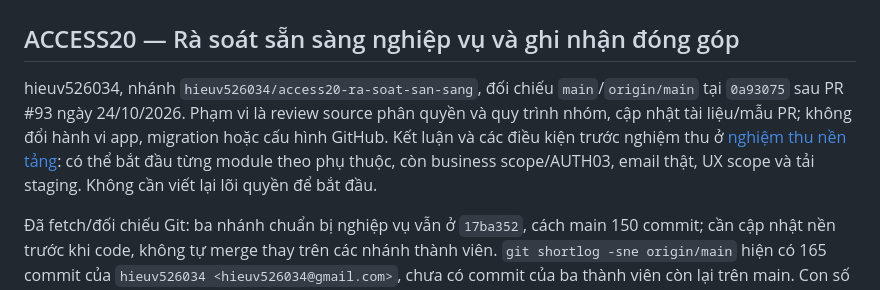
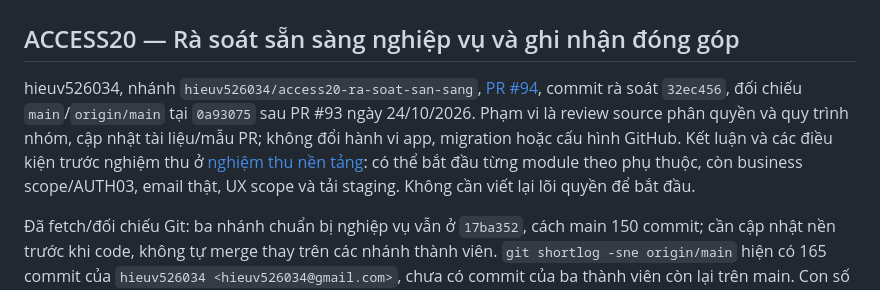
Before and after one commit to hieuv526034/vietroute-web, a Markdown page: docs/05-ke-hoach/TIEN_DO_VA_KE_HOACH_NHOM.md, the part around the change. Rendered like a GitHub page.

Commit message:
Gắn PR rà soát phân quyền vào bàn giao ACCESS20
Thay đổi: dẫn PR #94 và commit rà soát 32ec456 trong tiến độ để nhóm truy lại bằng chứng.

Lý do: giữ kết quả và việc còn lại trong nguồn bàn giao chung trước khi chuyển sang nghiệp vụ.

Kiểm tra: check:docs và git diff --check đạt; chỉ sửa tài liệu, giữ kết quả 147 Java/39 Node đã chạy cho cùng source.

```diff
--- a/docs/05-ke-hoach/TIEN_DO_VA_KE_HOACH_NHOM.md
+++ b/docs/05-ke-hoach/TIEN_DO_VA_KE_HOACH_NHOM.md
@@ -2,7 +2,7 @@
 
 ## ACCESS20 — Rà soát sẵn sàng nghiệp vụ và ghi nhận đóng góp
 
-hieuv526034, nhánh `hieuv526034/access20-ra-soat-san-sang`, đối chiếu `main`/`origin/main` tại `0a93075` sau PR #93 ngày 24/10/2026. Phạm vi là review source phân quyền và quy trình nhóm, cập nhật tài liệu/mẫu PR; không đổi hành vi app, migration hoặc cấu hình GitHub. Kết luận và các điều kiện trước nghiệm thu ở [nghiệm thu nền tảng](NGHIEM_THU_NEN_TANG.md#đánh-giá-mức-sẵn-sàng-cho-nghiệp-vụ--24102026): có thể bắt đầu từng module theo phụ thuộc, còn business scope/AUTH03, email thật, UX scope và tải staging. Không cần viết lại lõi quyền để bắt đầu.
+hieuv526034, nhánh `hieuv526034/access20-ra-soat-san-sang`, [PR #94](https://github.com/hieuv526034/vietroute-web/pull/94), commit rà soát `32ec456`, đối chiếu `main`/`origin/main` tại `0a93075` sau PR #93 ngày 24/10/2026. Phạm vi là review source phân quyền và quy trình nhóm, cập nhật tài liệu/mẫu PR; không đổi hành vi app, migration hoặc cấu hình GitHub. Kết luận và các điều kiện trước nghiệm thu ở [nghiệm thu nền tảng](NGHIEM_THU_NEN_TANG.md#đánh-giá-mức-sẵn-sàng-cho-nghiệp-vụ--24102026): có thể bắt đầu từng module theo phụ thuộc, còn business scope/AUTH03, email thật, UX scope và tải staging. Không cần viết lại lõi quyền để bắt đầu.
 
 Đã fetch/đối chiếu Git: ba nhánh chuẩn bị nghiệp vụ vẫn ở `17ba352`, cách main 150 commit; cần cập nhật nền trước khi code, không tự merge thay trên các nhánh thành viên. `git shortlog -sne origin/main` hiện có 165 commit của `hieuv526034 <hieuv526034@gmail.com>`, chưa có commit của ba thành viên còn lại trên main. Con số gồm merge commit, không đo khối lượng chức năng. Git local hiện đúng định danh Hieu; chưa xác minh email/credentials/clone của các thành viên khác. [CONTRIBUTING](../../CONTRIBUTING.md#kiểm-định-danh-trước-khi-commit-và-trước-khi-merge) và mẫu PR nay yêu cầu đối chiếu author/email, người làm thật, dẫn luồng code/SQL/quyền/ca lỗi phục vụ ôn tập và bàn giao; không phân bổ lại lịch sử nền tảng.
 
```
